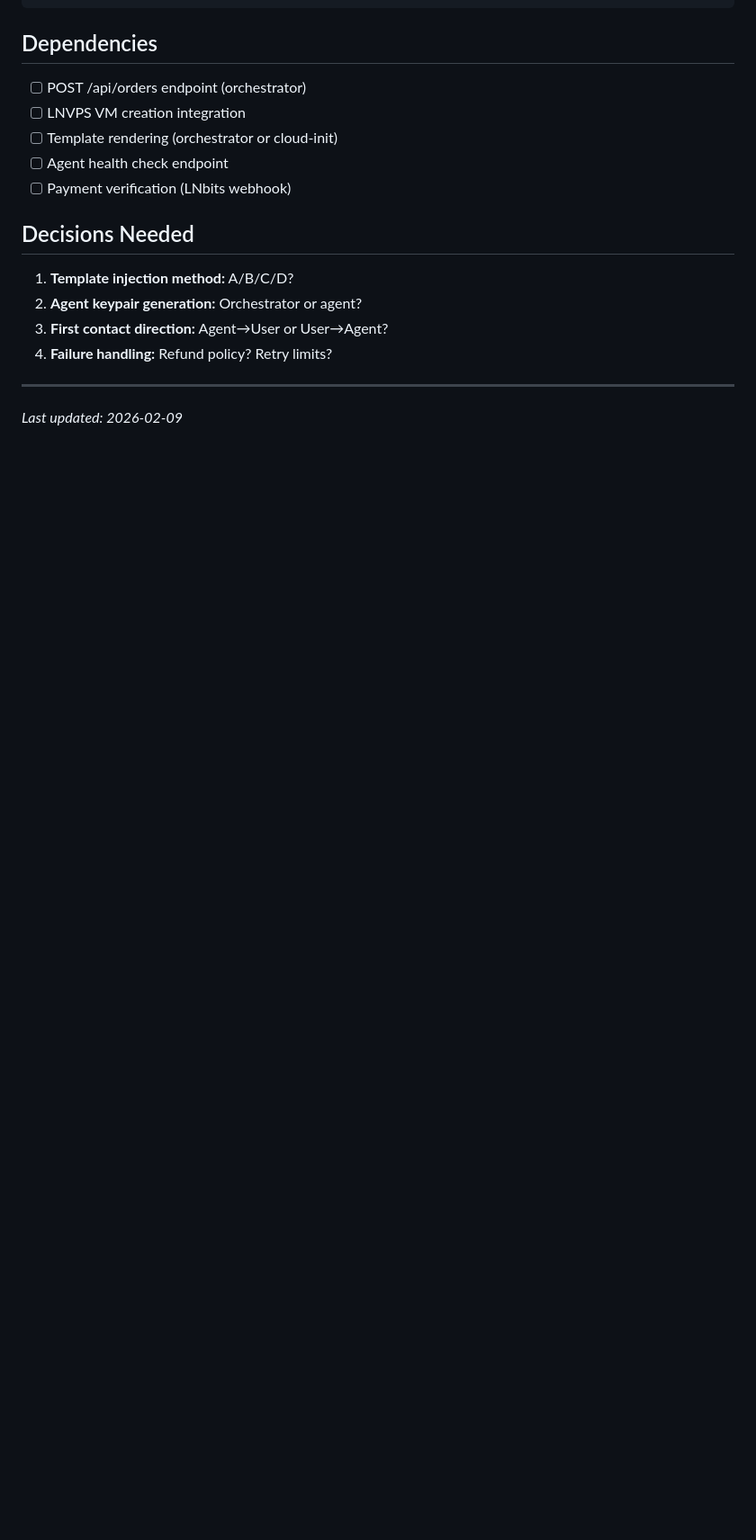
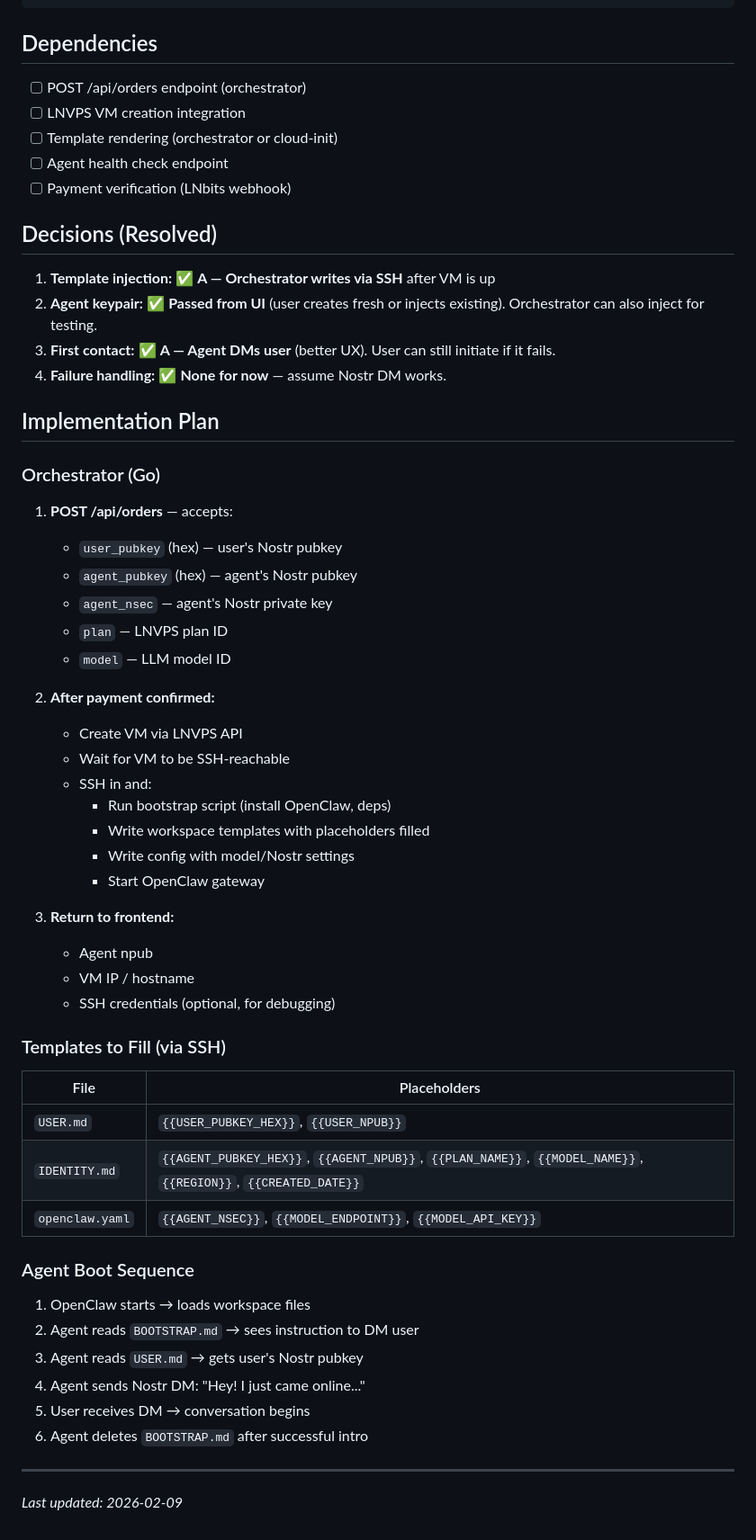
Before and after one commit to k9ert/ssop, a Markdown page: docs/AGENT-ONBOARDING.md, the part around the change. Shown at 90% size. GitHub-like rendering; blank space fills up the shorter version.

Commit message:
docs: resolve onboarding decisions - SSH injection, UI keypair, agent-first DM

```diff
--- a/docs/AGENT-ONBOARDING.md
+++ b/docs/AGENT-ONBOARDING.md
@@ -129,12 +129,54 @@ Options:
 - [ ] Agent health check endpoint
 - [ ] Payment verification (LNbits webhook)
 
-## Decisions Needed
+## Decisions (Resolved)
 
-1. **Template injection method:** A/B/C/D?
-2. **Agent keypair generation:** Orchestrator or agent?
-3. **First contact direction:** Agent→User or User→Agent?
-4. **Failure handling:** Refund policy? Retry limits?
+1. **Template injection:** ✅ **A — Orchestrator writes via SSH** after VM is up
+2. **Agent keypair:** ✅ **Passed from UI** (user creates fresh or injects existing). Orchestrator can also inject for testing.
+3. **First contact:** ✅ **A — Agent DMs user** (better UX). User can still initiate if it fails.
+4. **Failure handling:** ✅ **None for now** — assume Nostr DM works.
+
+## Implementation Plan
+
+### Orchestrator (Go)
+
+1. **POST /api/orders** — accepts:
+   - `user_pubkey` (hex) — user's Nostr pubkey
+   - `agent_pubkey` (hex) — agent's Nostr pubkey
+   - `agent_nsec` — agent's Nostr private key
+   - `plan` — LNVPS plan ID
+   - `model` — LLM model ID
+
+2. **After payment confirmed:**
+   - Create VM via LNVPS API
+   - Wait for VM to be SSH-reachable
+   - SSH in and:
+     - Run bootstrap script (install OpenClaw, deps)
+     - Write workspace templates with placeholders filled
+     - Write config with model/Nostr settings
+     - Start OpenClaw gateway
+
+3. **Return to frontend:**
+   - Agent npub
+   - VM IP / hostname
+   - SSH credentials (optional, for debugging)
+
+### Templates to Fill (via SSH)
+
+| File | Placeholders |
+|------|--------------|
+| `USER.md` | `{{USER_PUBKEY_HEX}}`, `{{USER_NPUB}}` |
+| `IDENTITY.md` | `{{AGENT_PUBKEY_HEX}}`, `{{AGENT_NPUB}}`, `{{PLAN_NAME}}`, `{{MODEL_NAME}}`, `{{REGION}}`, `{{CREATED_DATE}}` |
+| `openclaw.yaml` | `{{AGENT_NSEC}}`, `{{MODEL_ENDPOINT}}`, `{{MODEL_API_KEY}}` |
+
+### Agent Boot Sequence
+
+1. OpenClaw starts → loads workspace files
+2. Agent reads `BOOTSTRAP.md` → sees instruction to DM user
+3. Agent reads `USER.md` → gets user's Nostr pubkey
+4. Agent sends Nostr DM: "Hey! I just came online..."
+5. User receives DM → conversation begins
+6. Agent deletes `BOOTSTRAP.md` after successful intro
 
 ---
 
```
